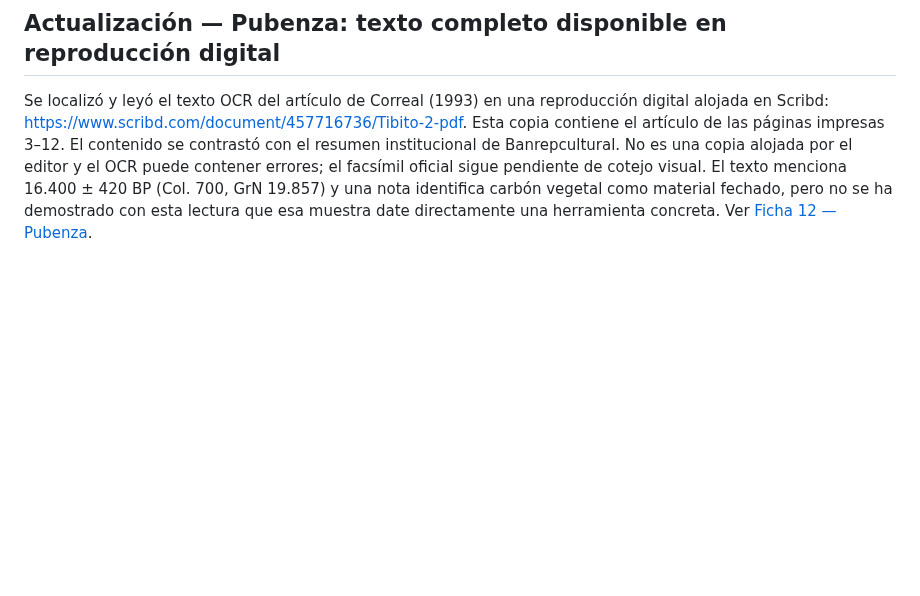
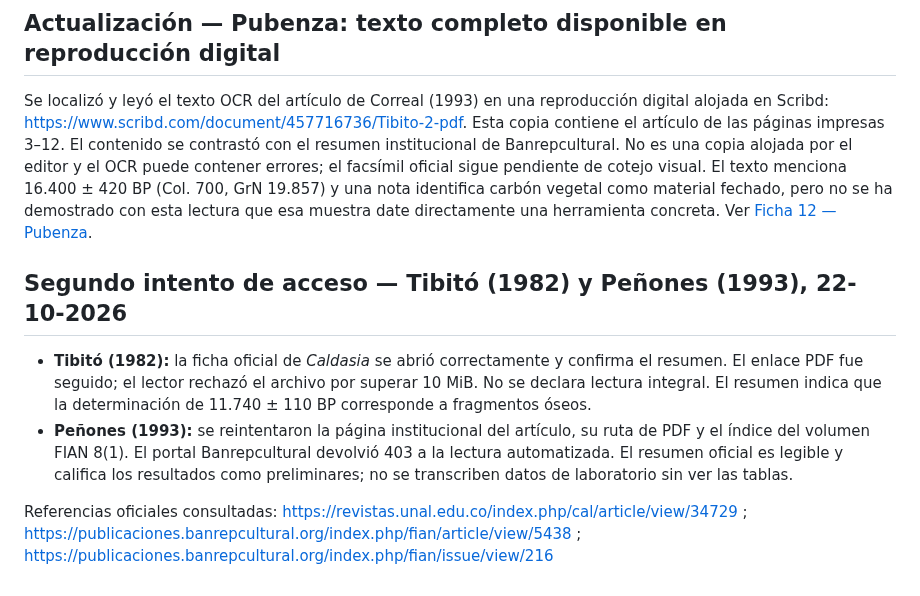
Before and after one commit to jmtechquindio/colombia-ancestral, a Markdown page: docs/fichas_evidencia/11_auditoria_acceso_fuentes_tibito_pubenza_penones.md, the part around the change. Rendered like a GitHub page; blank space fills up the shorter version.

Commit message:
Documenta segundo intento de acceso a PDFs institucionales de Tibitó y Peñones

```diff
--- a/docs/fichas_evidencia/11_auditoria_acceso_fuentes_tibito_pubenza_penones.md
+++ b/docs/fichas_evidencia/11_auditoria_acceso_fuentes_tibito_pubenza_penones.md
@@ -60,3 +60,11 @@ Registros de acceso comprobados en esta búsqueda:
 ## Actualización — Pubenza: texto completo disponible en reproducción digital
 
 Se localizó y leyó el texto OCR del artículo de Correal (1993) en una reproducción digital alojada en Scribd: https://www.scribd.com/document/457716736/Tibito-2-pdf. Esta copia contiene el artículo de las páginas impresas 3–12. El contenido se contrastó con el resumen institucional de Banrepcultural. No es una copia alojada por el editor y el OCR puede contener errores; el facsímil oficial sigue pendiente de cotejo visual. El texto menciona 16.400 ± 420 BP (Col. 700, GrN 19.857) y una nota identifica carbón vegetal como material fechado, pero no se ha demostrado con esta lectura que esa muestra date directamente una herramienta concreta. Ver [Ficha 12 — Pubenza](12_pubenza_correal_1993_lectura_texto_disponible.md).
+
+
+## Segundo intento de acceso — Tibitó (1982) y Peñones (1993), 22-10-2026
+
+- **Tibitó (1982):** la ficha oficial de *Caldasia* se abrió correctamente y confirma el resumen. El enlace PDF fue seguido; el lector rechazó el archivo por superar 10 MiB. No se declara lectura integral. El resumen indica que la determinación de 11.740 ± 110 BP corresponde a fragmentos óseos.
+- **Peñones (1993):** se reintentaron la página institucional del artículo, su ruta de PDF y el índice del volumen FIAN 8(1). El portal Banrepcultural devolvió 403 a la lectura automatizada. El resumen oficial es legible y califica los resultados como preliminares; no se transcriben datos de laboratorio sin ver las tablas.
+
+Referencias oficiales consultadas: https://revistas.unal.edu.co/index.php/cal/article/view/34729 ; https://publicaciones.banrepcultural.org/index.php/fian/article/view/5438 ; https://publicaciones.banrepcultural.org/index.php/fian/issue/view/216
```
